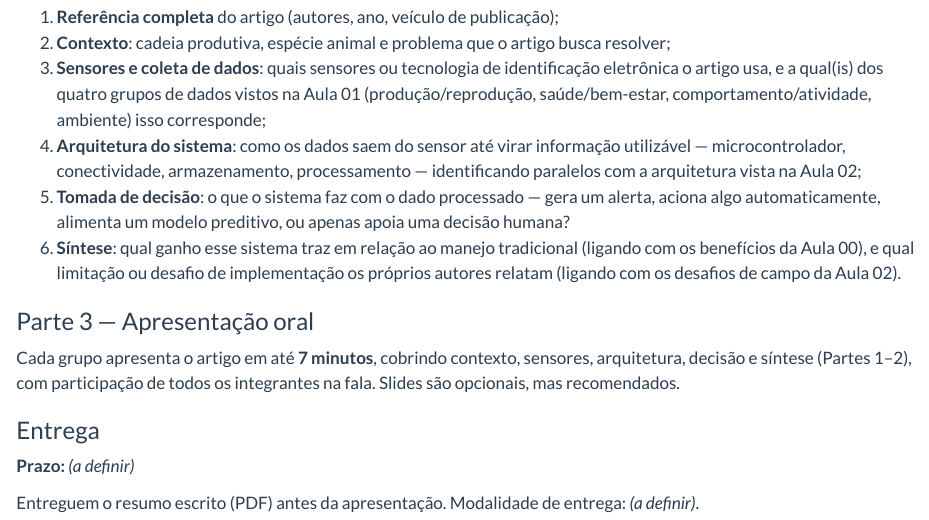
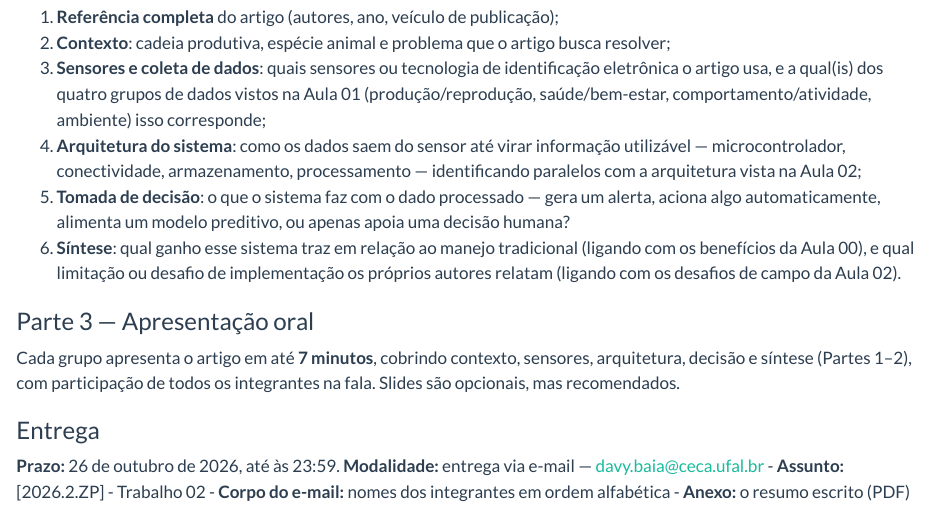
Before and after one commit to ProfDavyBaia/zotecnia-de-precisao, a Quarto document (aulas/03-sensores-modelagem-decisao/atividade.qmd): the page in a window 1100 px wide, from 700 px down. Rendered offline with R 4.5, knitr and Pandoc in place of Quarto, with nearby package versions.

Commit message:
correção atividade 3.

```diff
--- a/aulas/03-sensores-modelagem-decisao/atividade.qmd
+++ b/aulas/03-sensores-modelagem-decisao/atividade.qmd
@@ -67,7 +67,8 @@ de todos os integrantes na fala. Slides são opcionais, mas recomendados.
 
 ### Entrega
 
-**Prazo:** *(a definir)*
-
-Entreguem o resumo escrito (PDF) antes da apresentação. Modalidade de
-entrega: *(a definir)*.
+**Prazo:** 26 de outubro de 2026, até às 23:59.
+**Modalidade:** entrega via e-mail — [davy.baia@ceca.ufal.br](mailto:davy.baia@ceca.ufal.br)
+- **Assunto:** [2026.2.ZP] - Trabalho 02
+- **Corpo do e-mail:** nomes dos integrantes em ordem alfabética
+- **Anexo:** o resumo escrito (PDF)
```
